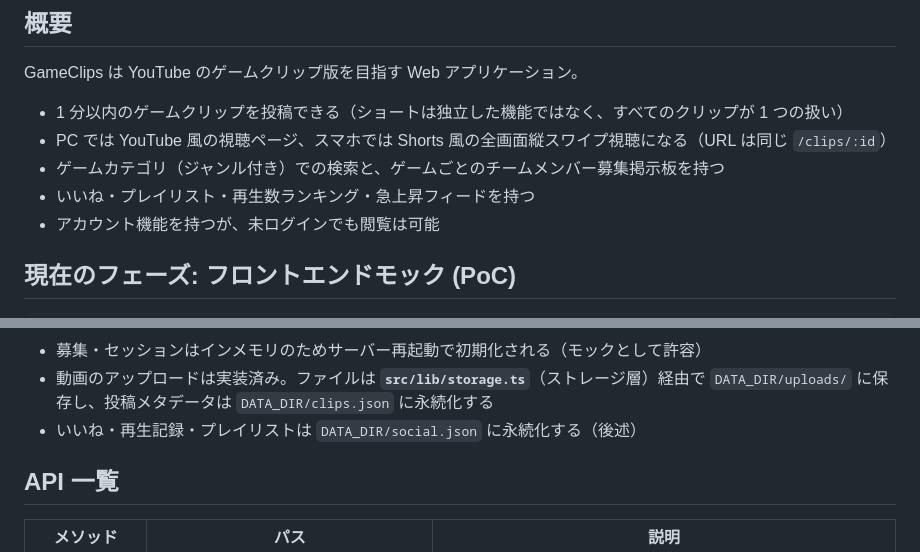
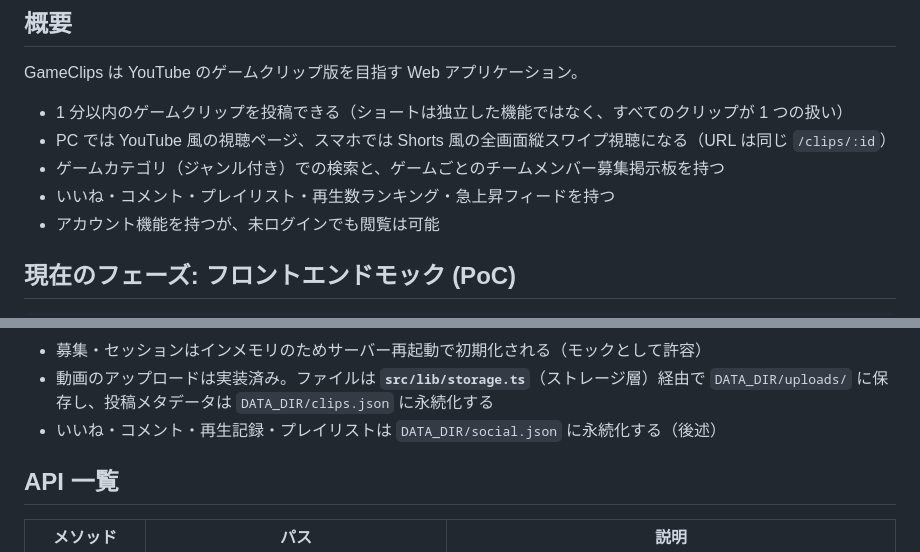
Before and after one commit to rockyx2000/gamingclipapp, a Markdown page: docs/architecture.md, 2 parts joined by grey strips. Drawn GitHub-style.

```diff
--- a/docs/architecture.md
+++ b/docs/architecture.md
@@ -7,7 +7,7 @@ GameClips は YouTube のゲームクリップ版を目指す Web アプリケ
 - 1 分以内のゲームクリップを投稿できる（ショートは独立した機能ではなく、すべてのクリップが 1 つの扱い）
 - PC では YouTube 風の視聴ページ、スマホでは Shorts 風の全画面縦スワイプ視聴になる（URL は同じ `/clips/:id`）
 - ゲームカテゴリ（ジャンル付き）での検索と、ゲームごとのチームメンバー募集掲示板を持つ
-- いいね・プレイリスト・再生数ランキング・急上昇フィードを持つ
+- いいね・コメント・プレイリスト・再生数ランキング・急上昇フィードを持つ
 - アカウント機能を持つが、未ログインでも閲覧は可能
 
 ## 現在のフェーズ: フロントエンドモック (PoC)
@@ -32,7 +32,7 @@ GameClips は YouTube のゲームクリップ版を目指す Web アプリケ
 - 募集・セッションはインメモリのためサーバー再起動で初期化される（モックとして許容）
 - 動画のアップロードは実装済み。ファイルは **`src/lib/storage.ts`**（ストレージ層）経由で
   `DATA_DIR/uploads/` に保存し、投稿メタデータは `DATA_DIR/clips.json` に永続化する
-- いいね・再生記録・プレイリストは `DATA_DIR/social.json` に永続化する（後述）
+- いいね・コメント・再生記録・プレイリストは `DATA_DIR/social.json` に永続化する（後述）
 
 ## API 一覧
 
```
Also changed, not shown: other parts of docs/architecture.md (+10 -1 lines), README.md (+2 -2 lines).
